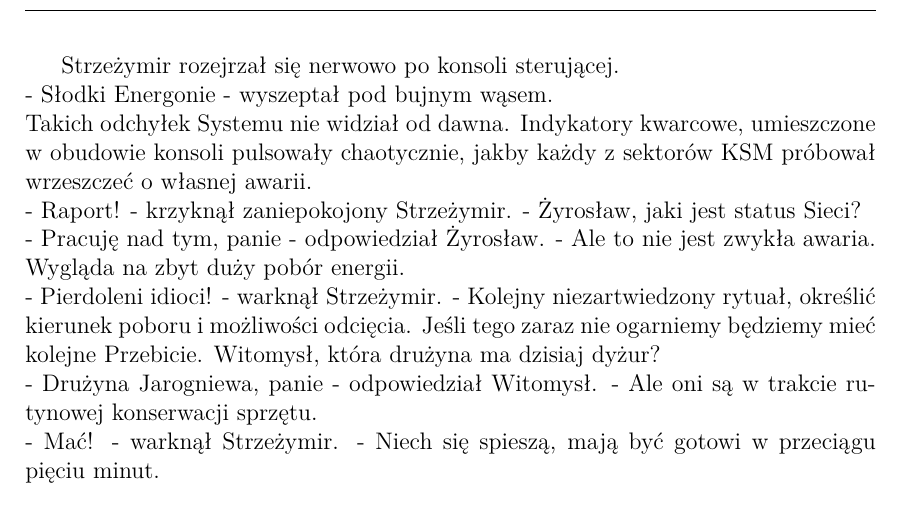
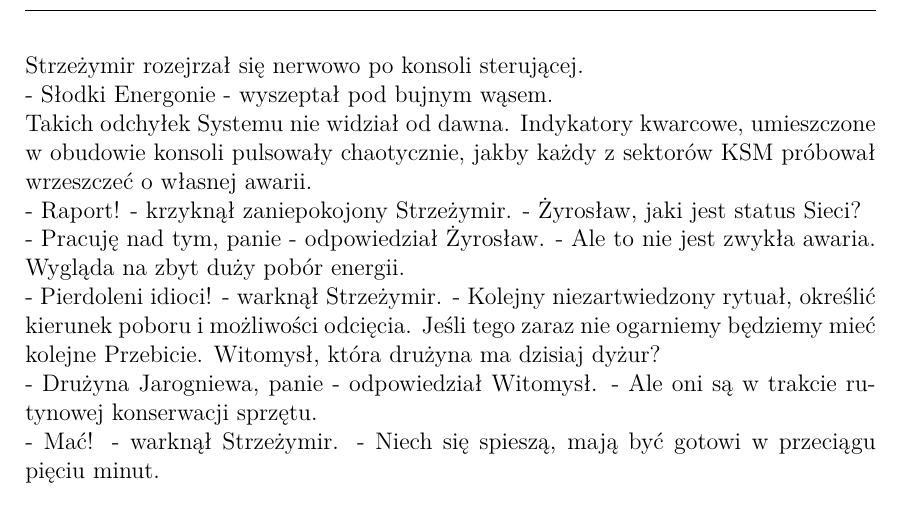
Before and after one commit to pLaskows/Pisane, a LaTeX book (Opowiadania/opowiadaniePierwsze.tex, which reads Opowiadania/KDM.tex): part of page 2 of 2, cut so that both start at the same text. Compiled offline with LuaLaTeX.

Commit message:
Update KDM.tex

```diff
--- a/Opowiadania/KDM.tex
+++ b/Opowiadania/KDM.tex
@@ -1,4 +1,4 @@
-Strzeżymir rozejrzał się nerwowo po konsoli sterującej.
+\noindent Strzeżymir rozejrzał się nerwowo po konsoli sterującej.
 \par\noindent- Słodki Energonie - wyszeptał pod bujnym wąsem.
 \par\noindent Takich odchyłek Systemu nie widział od dawna.
 Indykatory kwarcowe, umieszczone w obudowie konsoli pulsowały chaotycznie, jakby każdy z sektorów KSM próbował wrzeszczeć o własnej awarii.
```
Also changed, not shown: Opowiadania/opowiadaniePierwsze.pdf, 3 other files.
